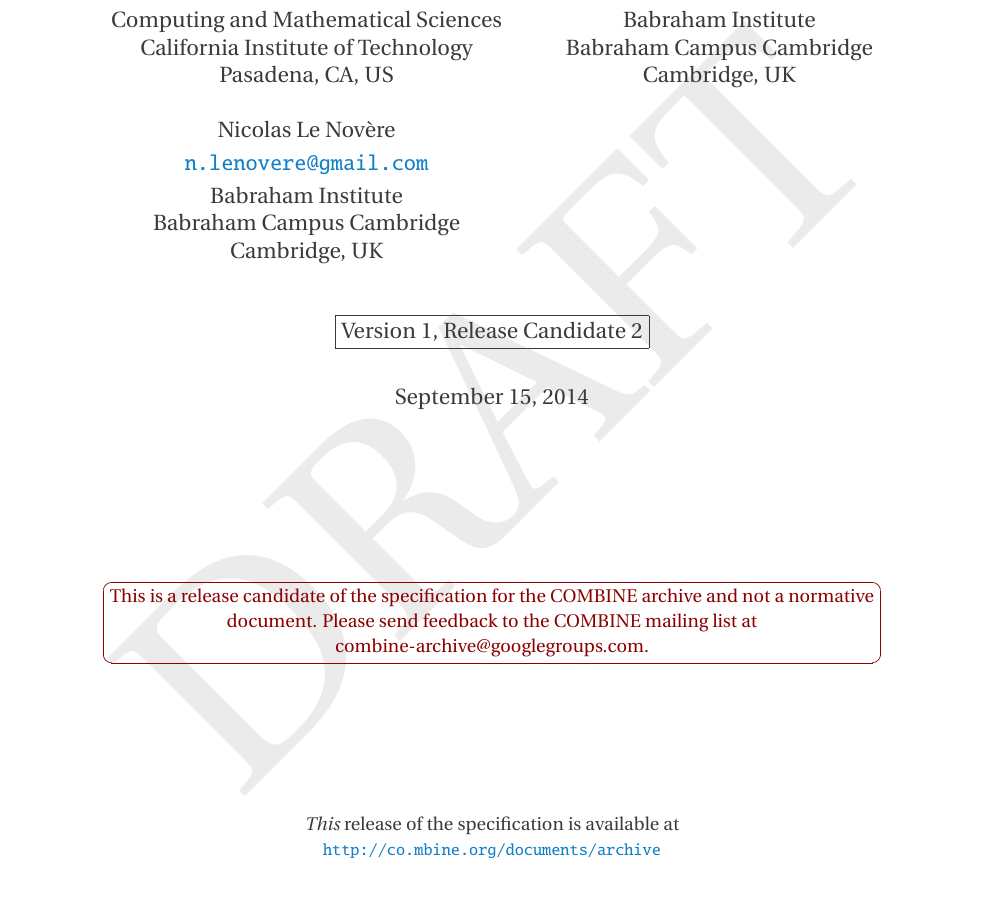
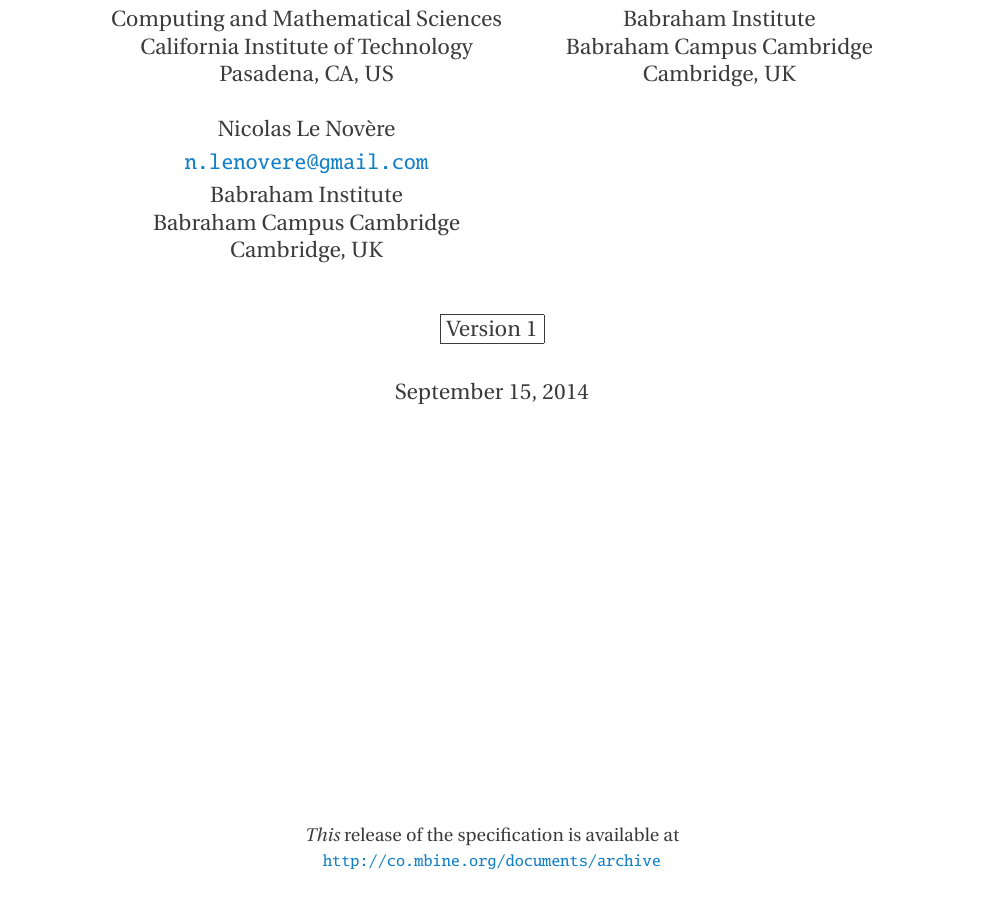
Before and after one commit to fbergmann/spec-combine-archive, a LaTeX document (main.tex, which reads sbmlpkgspec.cls): part of page 1 of 14, cut so that both start at the same text. Compiled offline with pdfLaTeX.

Commit message:
updated main.tex to release version 1 of the specification. Modified sbmlpkgspec.cls to avoid having twice the title a the top of the first page

```diff
--- a/main.tex
+++ b/main.tex
@@ -1,8 +1,8 @@
-%\documentclass{sbmlpkgspec}
-\documentclass[draftspec]{sbmlpkgspec}
+\documentclass{sbmlpkgspec}
+%\documentclass[draftspec]{sbmlpkgspec}
 
 \usepackage{hyperref}
-\frontNotice{\centering This is a release candidate of the specification for the COMBINE archive and not a normative document. Please send feedback to the COMBINE mailing list at combine-archive@googlegroups.com.}
+%\frontNotice{\centering This is a release candidate of the specification for the COMBINE archive and not a normative document. Please send feedback to the COMBINE mailing list at combine-archive@googlegroups.com.}
 
 \usepackage{natbib}
 
@@ -10,9 +10,9 @@
 
 \begin{document}
 
+\packageGeneralURL{http://co.mbine.org/documents/archive}
 \packageTitle{COMBINE Archive Specification}
-\packageVersion{Version 1, Release Candidate 2} \packageVersionDate{\today}
-\packageGeneralURL{http://co.mbine.org/documents/archive}
+\packageVersion{Version 1} \packageVersionDate{\today}
 \packageThisVersionURL{http://co.mbine.org/documents/archive}
 
 \author{%
--- a/sbmlpkgspec.cls
+++ b/sbmlpkgspec.cls
@@ -419,7 +419,7 @@
   \relax
   \else
   \vspace*{-1em}
-  {\large COMBINE Archive Specification}\\[2em]
+  %NR: removed to avoid having twice the same title {\large COMBINE Archive Specification}\\[2em]
   \fi
   \scalebox{1}[0.9]{%
     \fcolorbox{black}{mediumgray}{%
```
Also changed, not shown: main.pdf.
